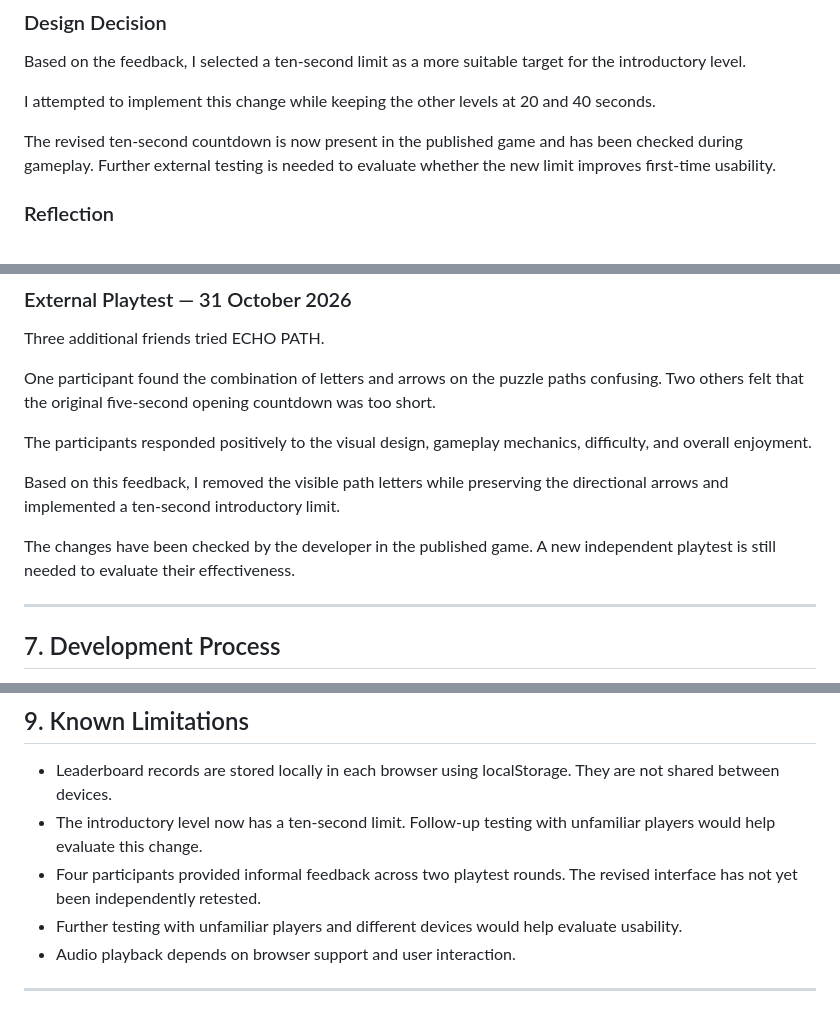
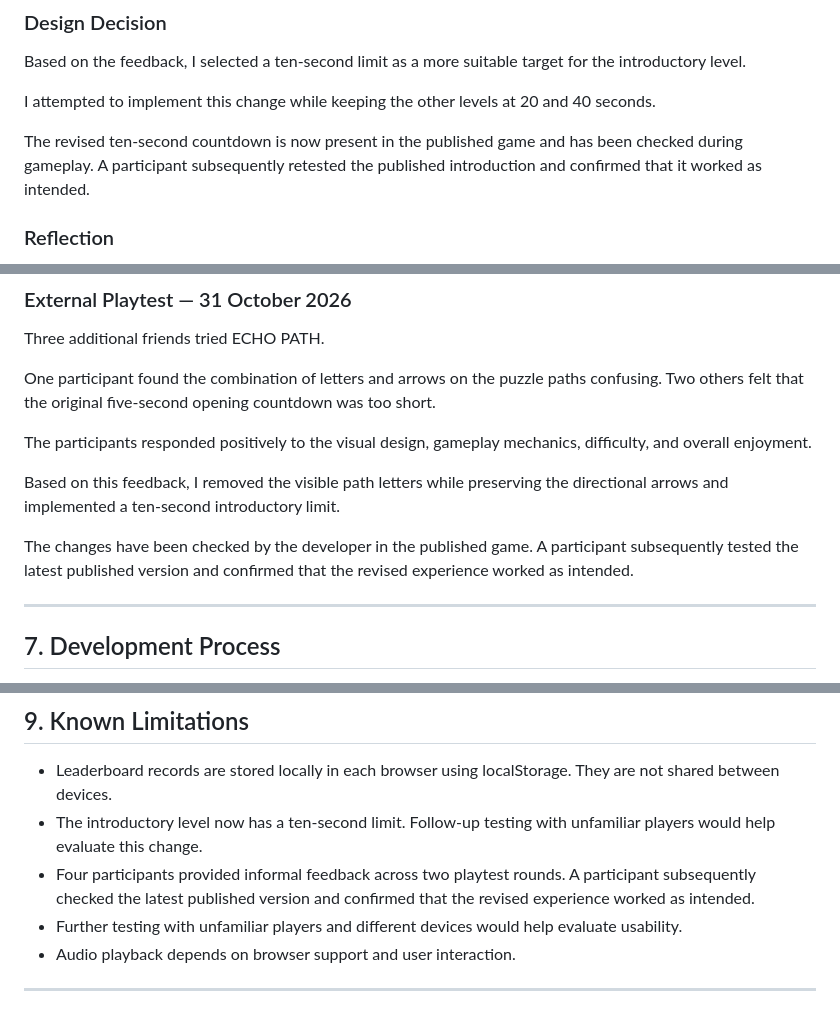
Before and after one commit to vivienhh/echo-path, a Markdown page: README.md, 3 parts joined by grey strips. GitHub-like rendering.

```diff
--- a/README.md
+++ b/README.md
@@ -260,7 +260,7 @@ Based on the feedback, I selected a ten-second limit as a more suitable target f
 
 I attempted to implement this change while keeping the other levels at 20 and 40 seconds.
 
-The revised ten-second countdown is now present in the published game and has been checked during gameplay. Further external testing is needed to evaluate whether the new limit improves first-time usability.
+The revised ten-second countdown is now present in the published game and has been checked during gameplay. A participant subsequently retested the published introduction and confirmed that it worked as intended.
 
 ### Reflection
 
@@ -284,7 +284,7 @@ The participants responded positively to the visual design, gameplay mechanics,
 
 Based on this feedback, I removed the visible path letters while preserving the directional arrows and implemented a ten-second introductory limit.
 
-The changes have been checked by the developer in the published game. A new independent playtest is still needed to evaluate their effectiveness.
+The changes have been checked by the developer in the published game. A participant subsequently tested the latest published version and confirmed that the revised experience worked as intended.
 
 ---
 ## 7. Development Process
@@ -323,7 +323,7 @@ The Git commit history and `PROCESS.md` document the development process.
 
 - Leaderboard records are stored locally in each browser using localStorage. They are not shared between devices.
 - The introductory level now has a ten-second limit. Follow-up testing with unfamiliar players would help evaluate this change.
-- Four participants provided informal feedback across two playtest rounds. The revised interface has not yet been independently retested.
+- Four participants provided informal feedback across two playtest rounds. A participant subsequently checked the latest published version and confirmed that the revised experience worked as intended.
 - Further testing with unfamiliar players and different devices would help evaluate usability.
 - Audio playback depends on browser support and user interaction.
 
```
Also changed, not shown: PROCESS.md (+17 -9 lines).
